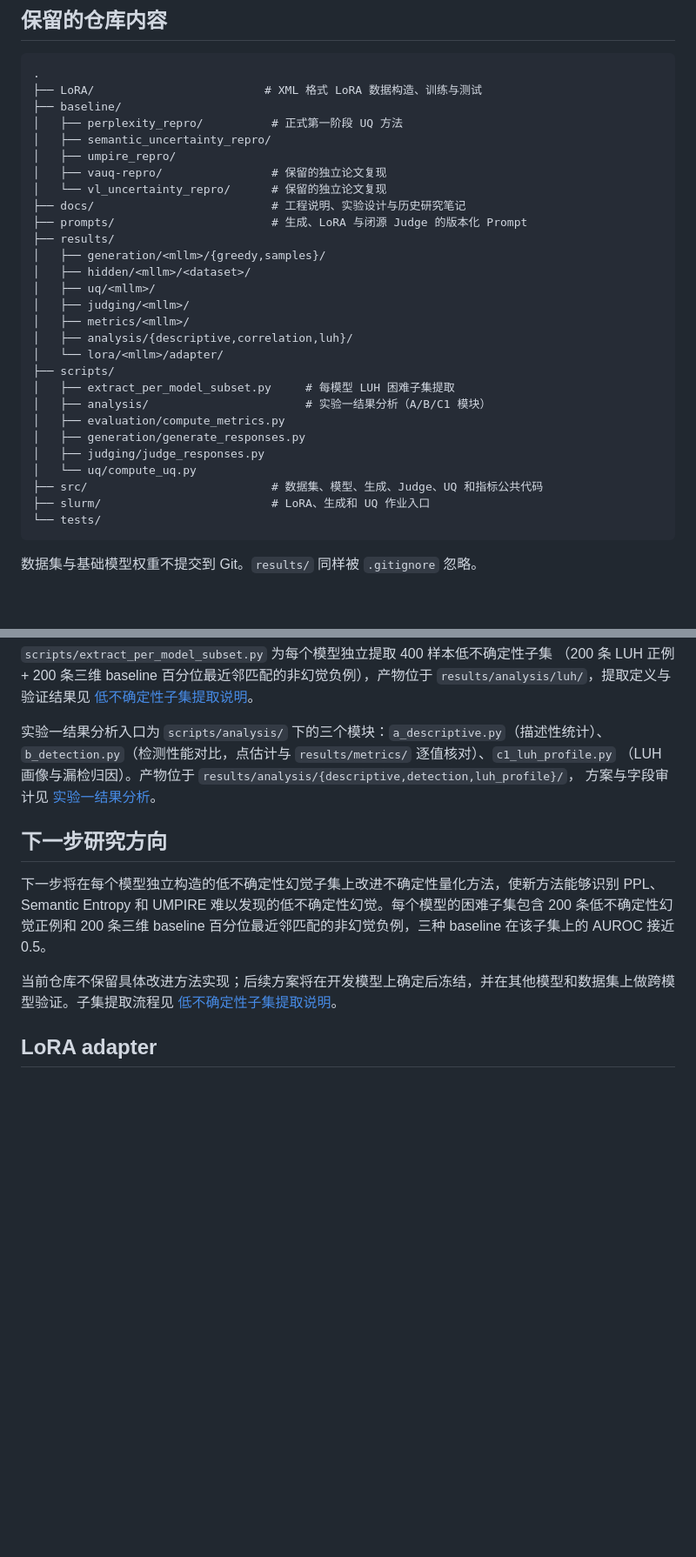
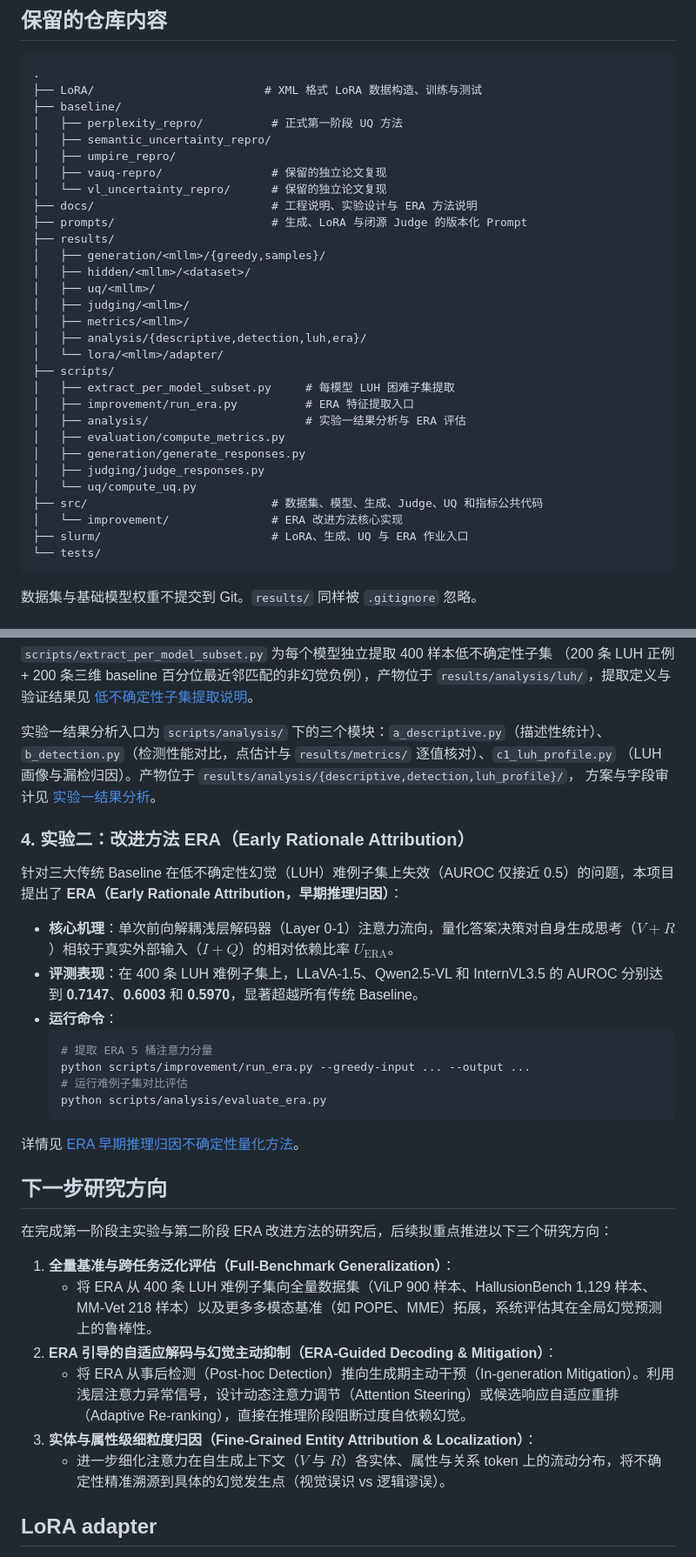
Before and after one commit to lexiangrui/uncertainty-quantification-mllm, a Markdown page: README.md, 2 parts joined by grey strips. Shown at 87% size. Drawn GitHub-style; blank space fills up the shorter version.

Commit message:
docs: 更新README.md，记录实验二ERA改进方法与下一步研究方向

````diff
--- a/README.md
+++ b/README.md
@@ -54,7 +55,7 @@
 │   ├── umpire_repro/
 │   ├── vauq-repro/                # 保留的独立论文复现
 │   └── vl_uncertainty_repro/      # 保留的独立论文复现
-├── docs/                          # 工程说明、实验设计与历史研究笔记
+├── docs/                          # 工程说明、实验设计与 ERA 方法说明
 ├── prompts/                       # 生成、LoRA 与闭源 Judge 的版本化 Prompt
 ├── results/
 │   ├── generation/<mllm>/{greedy,samples}/
@@ -62,17 +63,19 @@
 │   ├── uq/<mllm>/
 │   ├── judging/<mllm>/
 │   ├── metrics/<mllm>/
-│   ├── analysis/{descriptive,correlation,luh}/
+│   ├── analysis/{descriptive,detection,luh,era}/
 │   └── lora/<mllm>/adapter/
 ├── scripts/
 │   ├── extract_per_model_subset.py     # 每模型 LUH 困难子集提取
-│   ├── analysis/                       # 实验一结果分析（A/B/C1 模块）
+│   ├── improvement/run_era.py          # ERA 特征提取入口
+│   ├── analysis/                       # 实验一结果分析与 ERA 评估
 │   ├── evaluation/compute_metrics.py
 │   ├── generation/generate_responses.py
 │   ├── judging/judge_responses.py
 │   └── uq/compute_uq.py
 ├── src/                           # 数据集、模型、生成、Judge、UQ 和指标公共代码
-├── slurm/                         # LoRA、生成和 UQ 作业入口
+│   └── improvement/               # ERA 改进方法核心实现
+├── slurm/                         # LoRA、生成、UQ 与 ERA 作业入口
 └── tests/
 ```
 
@@ -165,11 +168,31 @@ bash slurm/generation/submit_uq_grid.sh
 （LUH 画像与漏检归因）。产物位于 `results/analysis/{descriptive,detection,luh_profile}/`，
 方案与字段审计见 [实验一结果分析](docs/实验一结果分析.md)。
 
+### 4. 实验二：改进方法 ERA（Early Rationale Attribution）
+
+针对三大传统 Baseline 在低不确定性幻觉（LUH）难例子集上失效（AUROC 仅接近 0.5）的问题，本项目提出了 **ERA（Early Rationale Attribution，早期推理归因）**：
+- **核心机理**：单次前向解耦浅层解码器（Layer 0-1）注意力流向，量化答案决策对自身生成思考（$V+R$）相较于真实外部输入（$I+Q$）的相对依赖比率 $U_{\mathrm{ERA}}$。
+- **评测表现**：在 400 条 LUH 难例子集上，LLaVA-1.5、Qwen2.5-VL 和 InternVL3.5 的 AUROC 分别达到 **0.7147**、**0.6003** 和 **0.5970**，显著超越所有传统 Baseline。
+- **运行命令**：
+  ```bash
+  # 提取 ERA 5 桶注意力分量
+  python scripts/improvement/run_era.py --greedy-input ... --output ...
+  # 运行难例子集对比评估
+  python scripts/analysis/evaluate_era.py
+  ```
+详情见 [ERA 早期推理归因不确定性量化方法](docs/ERA早期推理归因不确定性量化方法.md)。
+
 ## 下一步研究方向
 
-下一步将在每个模型独立构造的低不确定性幻觉子集上改进不确定性量化方法，使新方法能够识别 PPL、Semantic Entropy 和 UMPIRE 难以发现的低不确定性幻觉。每个模型的困难子集包含 200 条低不确定性幻觉正例和 200 条三维 baseline 百分位最近邻匹配的非幻觉负例，三种 baseline 在该子集上的 AUROC 接近 0.5。
+在完成第一阶段主实验与第二阶段 ERA 改进方法的研究后，后续拟重点推进以下三个研究方向：
 
-当前仓库不保留具体改进方法实现；后续方案将在开发模型上确定后冻结，并在其他模型和数据集上做跨模型验证。子集提取流程见 [低不确定性子集提取说明](docs/低不确定性子集提取说明.md)。
+1. **全量基准与跨任务泛化评估（Full-Benchmark Generalization）**：
+   - 将 ERA 从 400 条 LUH 难例子集向全量数据集（ViLP 900 样本、HallusionBench 1,129 样本、MM-Vet 218 样本）以及更多多模态基准（如 POPE、MME）拓展，系统评估其在全局幻觉预测上的鲁棒性。
+2. **ERA 引导的自适应解码与幻觉主动抑制（ERA-Guided Decoding & Mitigation）**：
+   - 将 ERA 从事后检测（Post-hoc Detection）推向生成期主动干预（In-generation Mitigation）。利用浅层注意力异常信号，设计动态注意力调节（Attention Steering）或候选响应自适应重排（Adaptive Re-ranking），直接在推理阶段阻断过度自依赖幻觉。
+3. **实体与属性级细粒度归因（Fine-Grained Entity Attribution & Localization）**：
+   - 进一步细化注意力在自生成上下文（$V$ 与 $R$）各实体、属性与关系 token 上的流动分布，将不确定性精准溯源到具体的幻觉发生点（视觉误识 vs 逻辑谬误）。
+
 
 ## LoRA adapter
 
````
Also changed, not shown: other parts of README.md (+2 -1 lines).
